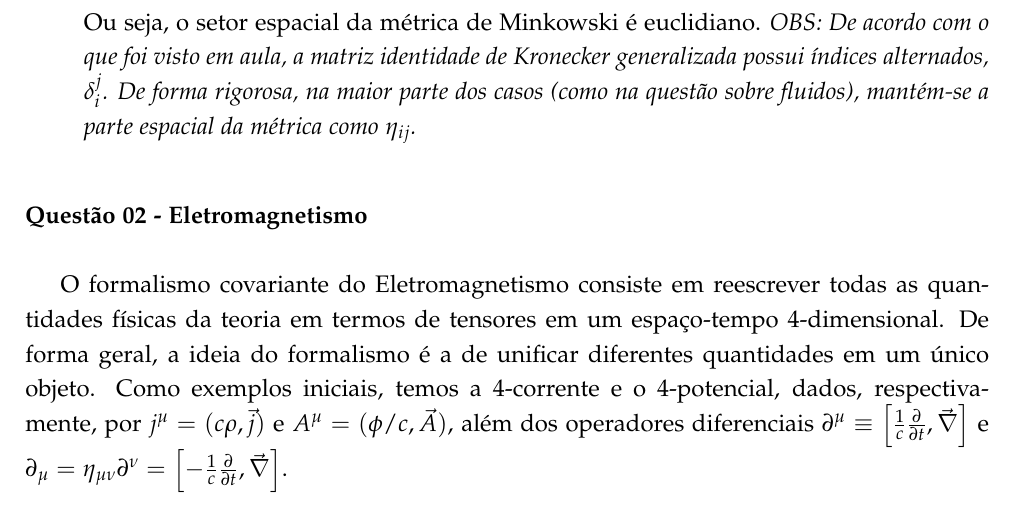
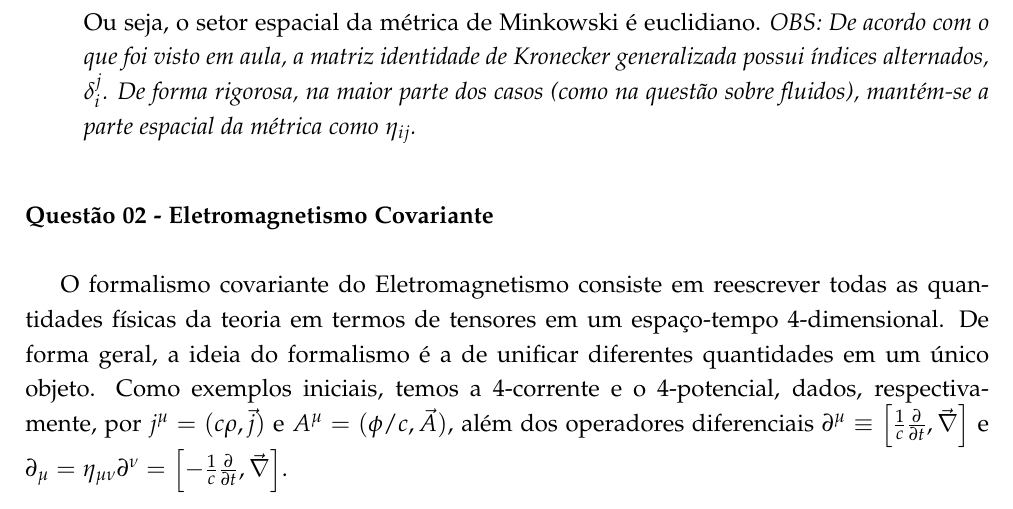
Before and after one commit to aranhagit/Project-FisMat1, a LaTeX document (ListaTensoresAplic.tex): part of page 2 of 3, cut so that both start at the same text. Compiled offline with pdfLaTeX.

Commit message:
modificando lista de aplicacoes

```diff
--- a/ListaTensoresAplic.tex
+++ b/ListaTensoresAplic.tex
@@ -91,7 +91,7 @@
 %
 %
 
-\noindent {\bf {Questão 02 - Eletromagnetismo}}
+\noindent {\bf {Questão 02 - Eletromagnetismo Covariante}}
 
 \indent \par O formalismo covariante do Eletromagnetismo consiste em reescrever todas as quantidades físicas da teoria em termos de tensores em um espaço-tempo 4-dimensional. De forma geral, a ideia do formalismo é a de unificar diferentes quantidades em um único objeto. Como exemplos iniciais, temos a 4-corrente e o 4-potencial, dados, respectivamente, por $j^{\mu}=(c\rho, \vec{j})$ e $A^{\mu}=(\phi/c, \vec{A})$, além dos operadores diferenciais $\partial^{\mu}\equiv \left[\frac{1}{c}\frac{\partial}{\partial t},\vec{\nabla}\right]$ e $\partial_{\mu}=\eta_{\mu \nu}\partial^{\nu}=\left[-\frac{1}{c}\frac{\partial}{\partial t},\vec{\nabla}\right]$.
 %
```
